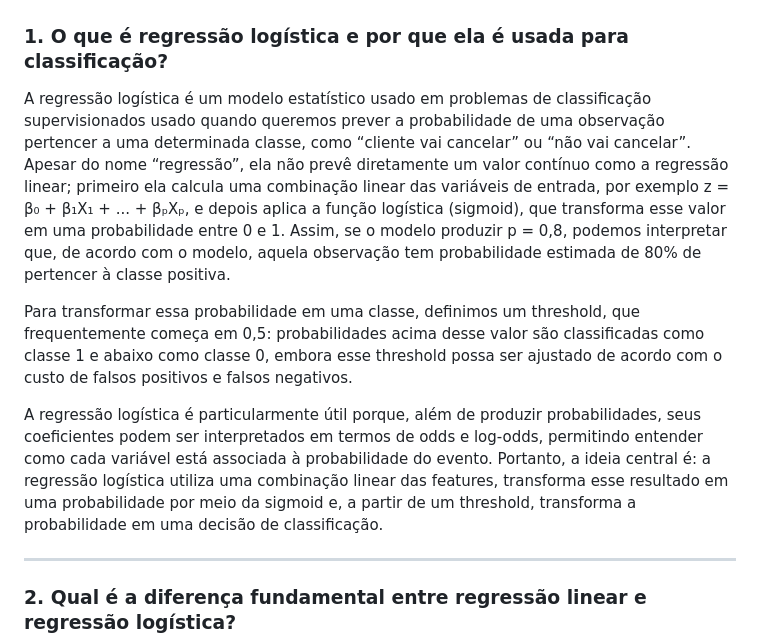
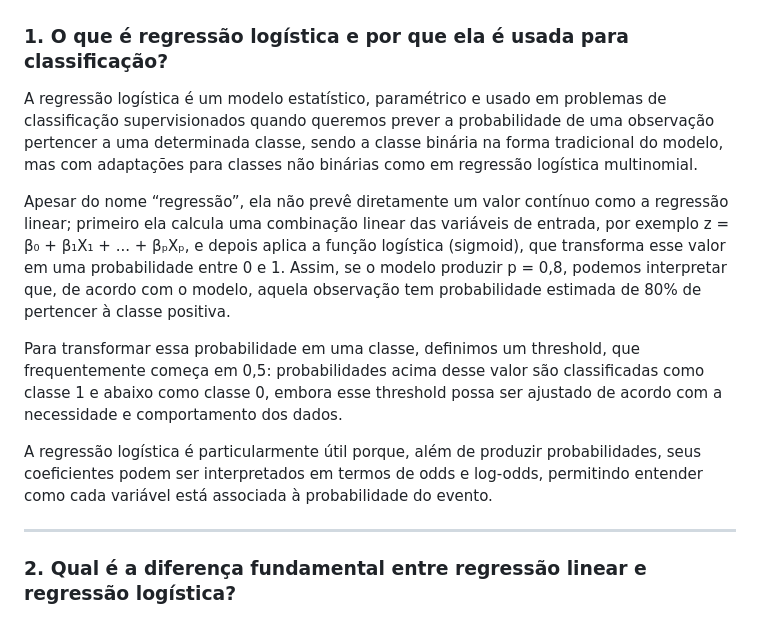
Before and after one commit to alicebiasilva/machine_learning, a Markdown page: Teoria/02_classificação/regressao_logistica.md, the part around one of its changes. GitHub-like rendering.

Commit message:
Atualização Regressão Logística

```diff
--- a/Teoria/02_classificação/regressao_logistica.md
+++ b/Teoria/02_classificação/regressao_logistica.md
@@ -2,11 +2,13 @@
 
 ### 1. O que é regressão logística e por que ela é usada para classificação?
 
-A regressão logística é um modelo estatístico usado em problemas de classificação supervisionados usado quando queremos prever a probabilidade de uma observação pertencer a uma determinada classe, como “cliente vai cancelar” ou “não vai cancelar”. Apesar do nome “regressão”, ela não prevê diretamente um valor contínuo como a regressão linear; primeiro ela calcula uma combinação linear das variáveis de entrada, por exemplo z = β₀ + β₁X₁ + ... + βₚXₚ, e depois aplica a função logística (sigmoid), que transforma esse valor em uma probabilidade entre 0 e 1. Assim, se o modelo produzir p = 0,8, podemos interpretar que, de acordo com o modelo, aquela observação tem probabilidade estimada de 80% de pertencer à classe positiva.
+A regressão logística é um modelo estatístico, paramétrico e usado em problemas de classificação supervisionados quando queremos prever a probabilidade de uma observação pertencer a uma determinada classe, sendo a classe binária na forma tradicional do modelo, mas com adaptações para classes não binárias como em regressão logística multinomial.
 
-Para transformar essa probabilidade em uma classe, definimos um threshold, que frequentemente começa em 0,5: probabilidades acima desse valor são classificadas como classe 1 e abaixo como classe 0, embora esse threshold possa ser ajustado de acordo com o custo de falsos positivos e falsos negativos.
+Apesar do nome “regressão”, ela não prevê diretamente um valor contínuo como a regressão linear; primeiro ela calcula uma combinação linear das variáveis de entrada, por exemplo z = β₀ + β₁X₁ + ... + βₚXₚ, e depois aplica a função logística (sigmoid), que transforma esse valor em uma probabilidade entre 0 e 1. Assim, se o modelo produzir p = 0,8, podemos interpretar que, de acordo com o modelo, aquela observação tem probabilidade estimada de 80% de pertencer à classe positiva.
 
-A regressão logística é particularmente útil porque, além de produzir probabilidades, seus coeficientes podem ser interpretados em termos de odds e log-odds, permitindo entender como cada variável está associada à probabilidade do evento. Portanto, a ideia central é: a regressão logística utiliza uma combinação linear das features, transforma esse resultado em uma probabilidade por meio da sigmoid e, a partir de um threshold, transforma a probabilidade em uma decisão de classificação.
+Para transformar essa probabilidade em uma classe, definimos um threshold, que frequentemente começa em 0,5: probabilidades acima desse valor são classificadas como classe 1 e abaixo como classe 0, embora esse threshold possa ser ajustado de acordo com a necessidade e comportamento dos dados.
+
+A regressão logística é particularmente útil porque, além de produzir probabilidades, seus coeficientes podem ser interpretados em termos de odds e log-odds, permitindo entender como cada variável está associada à probabilidade do evento.
 
 ---
 
```
Also changed, not shown: other parts of Teoria/02_classificação/regressao_logistica.md (+79 -11 lines).
